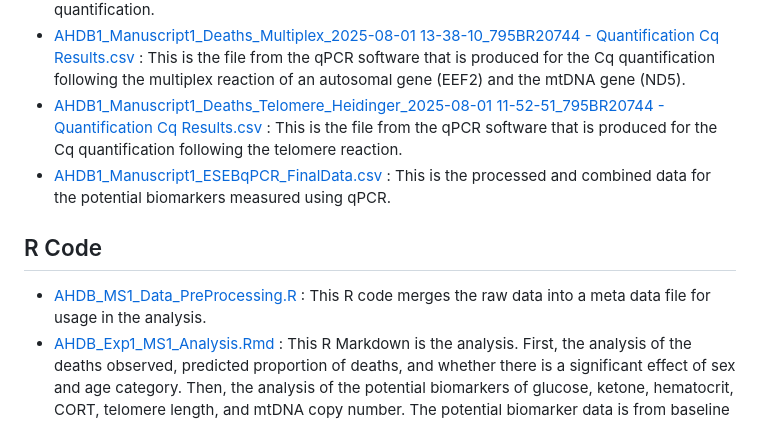
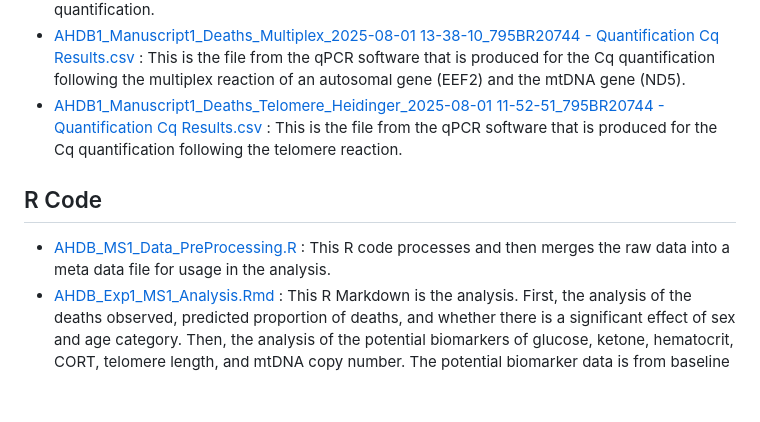
Before and after one commit to bep0022/AHDB1_Sex_Specific_Deaths, a Markdown page: README.md, the part around one of its changes. Rendered like a GitHub page; blank space fills up the shorter version.

```diff
--- a/README.md
+++ b/README.md
@@ -8,11 +8,10 @@
 - [AHDB_CORT_FileForMasterDataset.csv](https://github.com/bep0022/AHDB1_Sex_Specific_Deaths/blob/main/AHDB_CORT_FileForMasterDataset.csv) : This is the raw CORT data recorded during quantification.
 - [AHDB1_Manuscript1_Deaths_Multiplex_2025-08-01 13-38-10_795BR20744 -  Quantification Cq Results.csv](https://github.com/bep0022/AHDB1_Sex_Specific_Deaths/blob/main/AHDB1_Manuscript1_Deaths_Multiplex_2025-08-01%2013-38-10_795BR20744%20-%20%20Quantification%20Cq%20Results.csv) : This is the file from the qPCR software that is produced for the Cq quantification following the multiplex reaction of an autosomal gene (EEF2) and the mtDNA gene (ND5).
 - [AHDB1_Manuscript1_Deaths_Telomere_Heidinger_2025-08-01 11-52-51_795BR20744 -  Quantification Cq Results.csv](https://github.com/bep0022/AHDB1_Sex_Specific_Deaths/blob/main/AHDB1_Manuscript1_Deaths_Telomere_Heidinger_2025-08-01%2011-52-51_795BR20744%20-%20%20Quantification%20Cq%20Results.csv) : This is the file from the qPCR software that is produced for the Cq quantification following the telomere reaction.
-- [AHDB1_Manuscript1_ESEBqPCR_FinalData.csv](https://github.com/bep0022/AHDB1_Sex_Specific_Deaths/blob/main/AHDB1_Manuscript1_ESEBqPCR_FinalData.csv) : This is the processed and combined data for the potential biomarkers measured using qPCR.
 
 
 ## R Code
-- [AHDB_MS1_Data_PreProcessing.R](https://github.com/bep0022/AHDB1_Sex_Specific_Deaths/blob/main/AHDB_MS1_Data_PreProcessing.R) : This R code merges the raw data into a meta data file for usage in the analysis.
+- [AHDB_MS1_Data_PreProcessing.R](https://github.com/bep0022/AHDB1_Sex_Specific_Deaths/blob/main/AHDB_MS1_Data_PreProcessing.R) : This R code processes and then merges the raw data into a meta data file for usage in the analysis.
 - [AHDB_Exp1_MS1_Analysis.Rmd](https://github.com/bep0022/AHDB1_Sex_Specific_Deaths/blob/main/AHDB_Exp1_MS1_Analysis.Rmd) : This R Markdown is the analysis. First, the analysis of the deaths observed, predicted proportion of deaths, and whether there is a significant effect of sex and age category. Then, the analysis of the potential biomarkers of glucose, ketone, hematocrit, CORT, telomere length, and mtDNA copy number. The potential biomarker data is from baseline blood samples taken 14 days prior to an acute heat stress event (43°C for 5 hours). This dataset contains samples from younger adult females that survived this treatment, as well as individuals that died to test whether any biomarkers were predictive of this future fate.
 
 
```
Also changed, not shown: other parts of README.md (+1 -1 lines).
